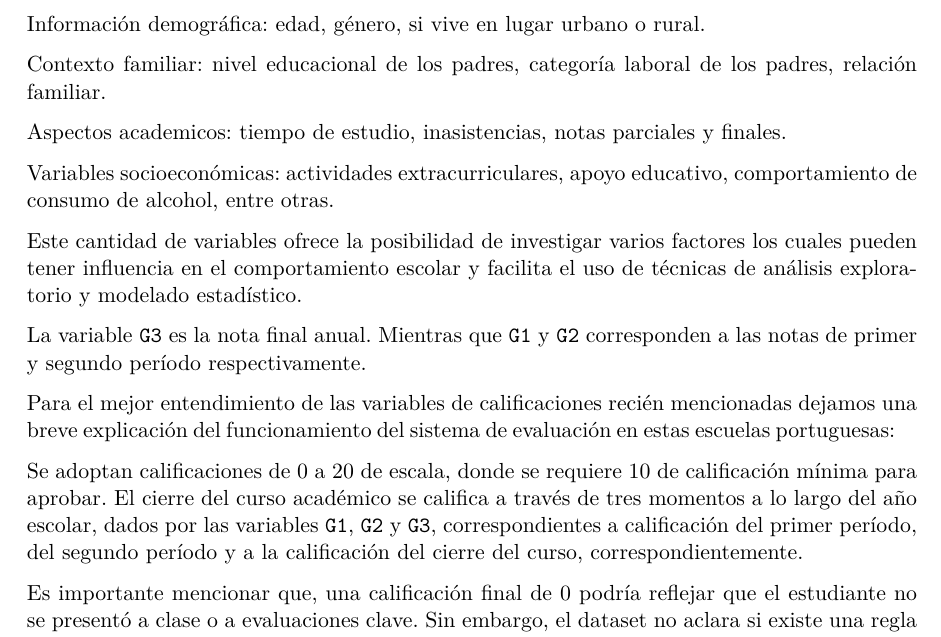
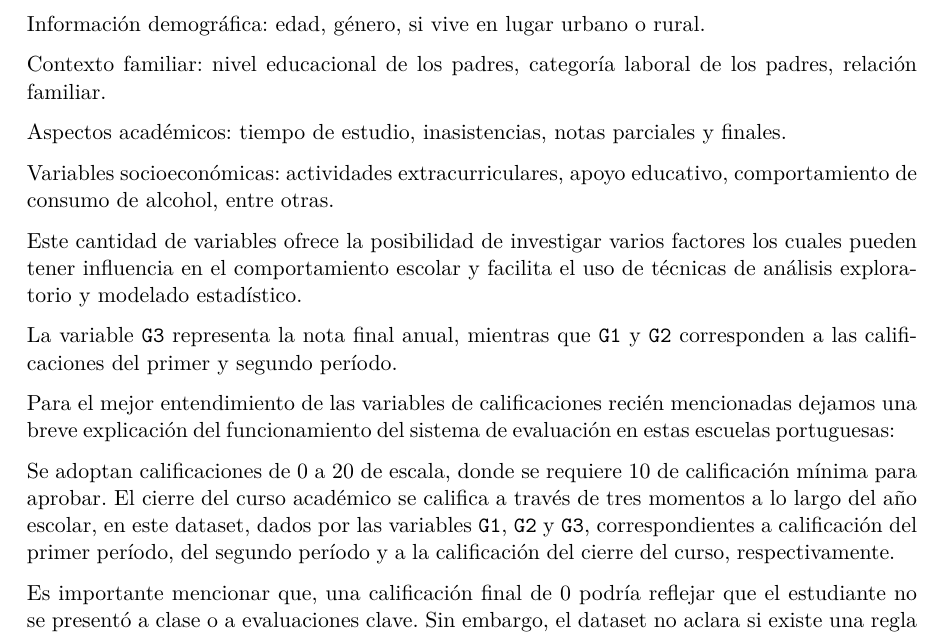
Before and after one commit to tissii/PROY_FINAL, a Quarto document (Proyecto_Final.qmd): part of page 3 of 24, cut so that both start at the same text. The pictures show the output file Proyecto_Final.pdf that the author committed with the source.

Commit message:
Arreglamos errores ortograficos.

```diff
--- a/Proyecto_Final.qmd
+++ b/Proyecto_Final.qmd
@@ -54,17 +54,17 @@ Información demográfica: edad, género, si vive en lugar urbano o rural.
 
 Contexto familiar: nivel educacional de los padres, categoría laboral de los padres, relación familiar.
 
-Aspectos academicos: tiempo de estudio, inasistencias, notas parciales y finales.
+Aspectos académicos: tiempo de estudio, inasistencias, notas parciales y finales.
 
 Variables socioeconómicas: actividades extracurriculares, apoyo educativo, comportamiento de consumo de alcohol, entre otras.
 
 Este cantidad de variables ofrece la posibilidad de investigar varios factores los cuales pueden tener influencia en el comportamiento escolar y facilita el uso de técnicas de análisis exploratorio y modelado estadístico.
 
-La variable `G3` es la nota final anual. Mientras que `G1` y `G2` corresponden a las notas de primer y segundo período respectivamente.
+La variable `G3` representa la nota final anual, mientras que `G1` y `G2` corresponden a las calificaciones del primer y segundo período.
 
 Para el mejor entendimiento de las variables de calificaciones recién mencionadas dejamos una breve explicación del funcionamiento del sistema de evaluación en estas escuelas portuguesas:
 
-Se adoptan calificaciones de 0 a 20 de escala, donde se requiere 10 de calificación mínima para aprobar. El cierre del curso académico se califica a través de tres momentos a lo largo del año escolar, dados por las variables `G1`, `G2` y `G3`, correspondientes a calificación del primer período, del segundo período y a la calificación del cierre del curso, correspondientemente.
+Se adoptan calificaciones de 0 a 20 de escala, donde se requiere 10 de calificación mínima para aprobar. El cierre del curso académico se califica a través de tres momentos a lo largo del año escolar, en este dataset, dados por las variables `G1`, `G2` y `G3`, correspondientes a calificación del primer período, del segundo período y a la calificación del cierre del curso, respectivamente.
 
 Es importante mencionar que, una calificación final de 0 podría reflejar que el estudiante no se presentó a clase o a evaluaciones clave. Sin embargo, el dataset no aclara si existe una regla administrativa de 0 en caso de inasistencia o abandono del curso..
 
```
Also changed, not shown: Proyecto_Final.pdf.
